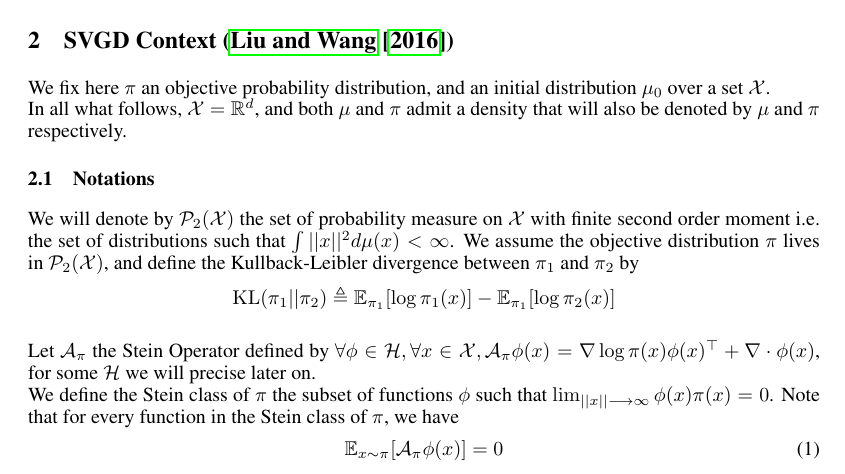
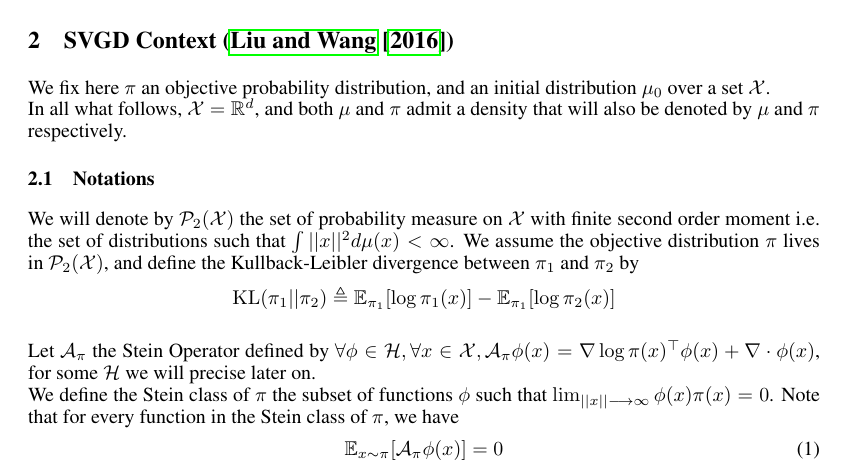
Before and after one commit to gaetanserre/BML-SGVD, a LaTeX document (Report/report.tex): part of page 1 of 13, cut so that both start at the same text. Compiled offline with pdfLaTeX.

Commit message:
Report transpose typo

```diff
--- a/Report/report.tex
+++ b/Report/report.tex
@@ -125,7 +125,7 @@ density that will also be denoted by $\mu$ and $\pi$ respectively.
 \subsection{Notations}
 We will denote by $\P_2(\X)$ the set of probability measure on $\X$ with finite second order moment i.e. the set of distributions such that $\int ||x||^2 d\mu(x) < \infty$. We assume the objective distribution $\pi$ lives in $\P_2(\X)$, and define the Kullback-Leibler divergence between $\pi_1$ and $\pi_2$ by
 $$\KL(\pi_1||\pi_2) \triangleq \E_{\pi_1} [\log \pi_1(x)] - \E_{\pi_1}[\log \pi_2(x)]$$ \newline
-Let $\A_\pi$ the Stein Operator defined by $\forall \phi \in \H, \forall x \in \X, \A_\pi \phi(x) = \nabla \log \pi(x) \phi(x)^\top + \nabla\cdot \phi(x)$, for some $\H$ we will precise later on. \newline
+Let $\A_\pi$ the Stein Operator defined by $\forall \phi \in \H, \forall x \in \X, \A_\pi \phi(x) = \nabla \log \pi(x)^\top \phi(x) + \nabla\cdot \phi(x)$, for some $\H$ we will precise later on. \newline
 We define the Stein class of $\pi$ the subset of functions $\phi$ such that $\lim_{||x||\longrightarrow \infty} \phi(x)\pi(x) = 0$. Note that for every function in the Stein class of $\pi$, we have \begin{equation}
   \E_{x \sim \pi}[\A_\pi \phi (x)] = 0
   \label{eq:stein_id}
```
Also changed, not shown: Report/report.pdf.
